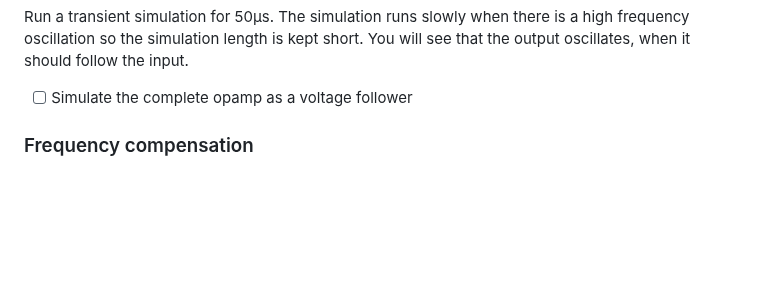
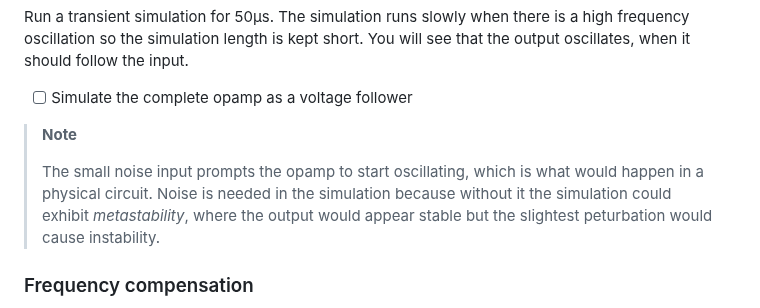
Before and after one commit to edstott/EEE1labs, a Markdown page: ADC/Part4/Section5.md, the part around the change. Drawn GitHub-style; blank space fills up the shorter version.

Commit message:
Add note about purpose of noise input

```diff
--- a/ADC/Part4/Section5.md
+++ b/ADC/Part4/Section5.md
@@ -29,6 +29,11 @@ The simulation runs slowly when there is a high frequency oscillation so the sim
 You will see that the output oscillates, when it should follow the input.
 
 -[ ] Simulate the complete opamp as a voltage follower
+
+> **Note**
+>
+> The small noise input prompts the opamp to start oscillating, which is what would happen in a physical circuit.
+> Noise is needed in the simulation because without it the simulation could exhibit *metastability*, where the output would appear stable but the slightest peturbation would cause instability.
 
 ### Frequency compensation
 
```
